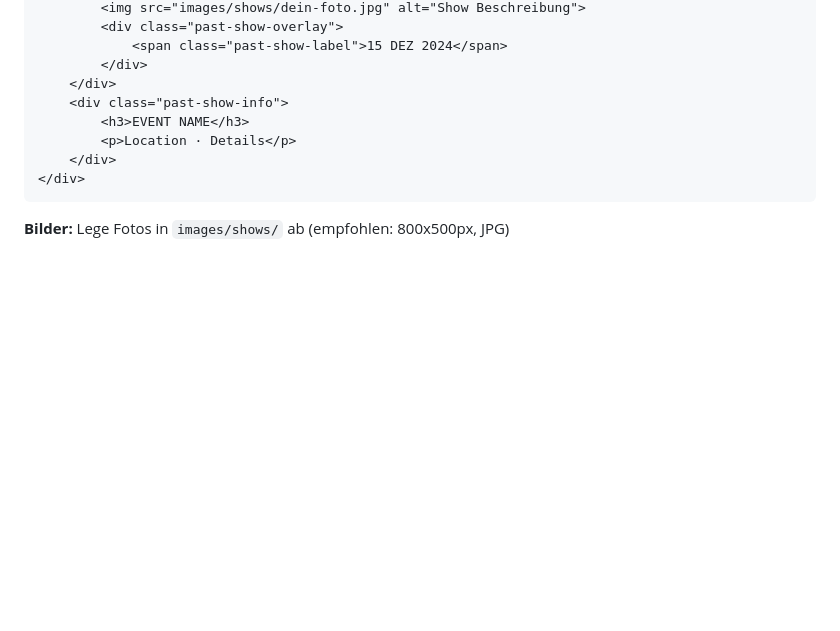
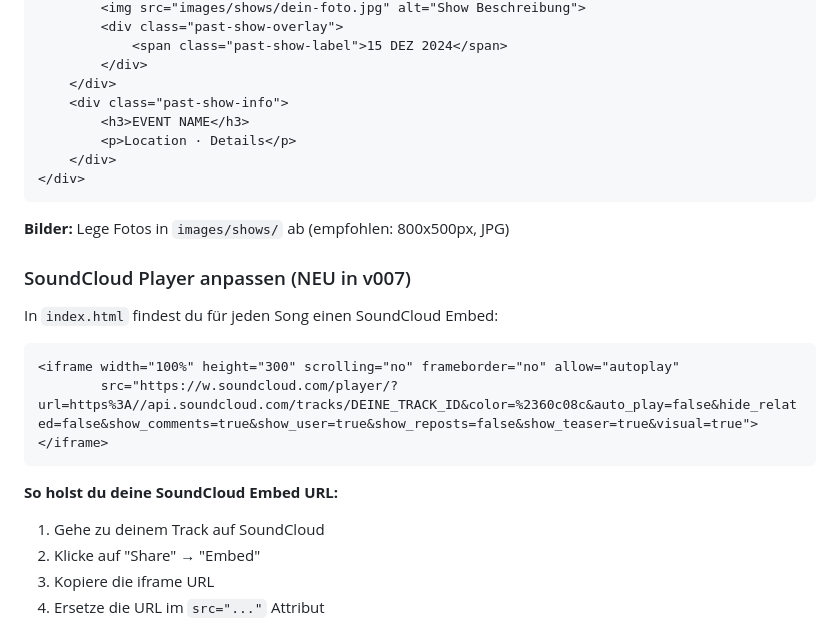
Before and after one commit to spn-band/sexpunktnull-website, a Markdown page: README.md, the part around one of its changes. Drawn GitHub-style; blank space fills up the shorter version.

````diff
--- a/README.md
+++ b/README.md
@@ -123,3 +124,19 @@ In `index.html` (Zeile ~210-280):
 </div>
 ```
 **Bilder:** Lege Fotos in `images/shows/` ab (empfohlen: 800x500px, JPG)
+
+### SoundCloud Player anpassen (NEU in v007)
+In `index.html` findest du für jeden Song einen SoundCloud Embed:
+
+```html
+<iframe width="100%" height="300" scrolling="no" frameborder="no" allow="autoplay"
+        src="https://w.soundcloud.com/player/?url=https%3A//api.soundcloud.com/tracks/DEINE_TRACK_ID&color=%2360c08c&auto_play=false&hide_related=false&show_comments=true&show_user=true&show_reposts=false&show_teaser=true&visual=true">
+</iframe>
+```
+
+**So holst du deine SoundCloud Embed URL:**
+1. Gehe zu deinem Track auf SoundCloud
+2. Klicke auf "Share" → "Embed"
+3. Kopiere die iframe URL
+4. Ersetze die URL im `src="..."` Attribut
+
````
Also changed, not shown: other parts of README.md (+30 -18 lines).
